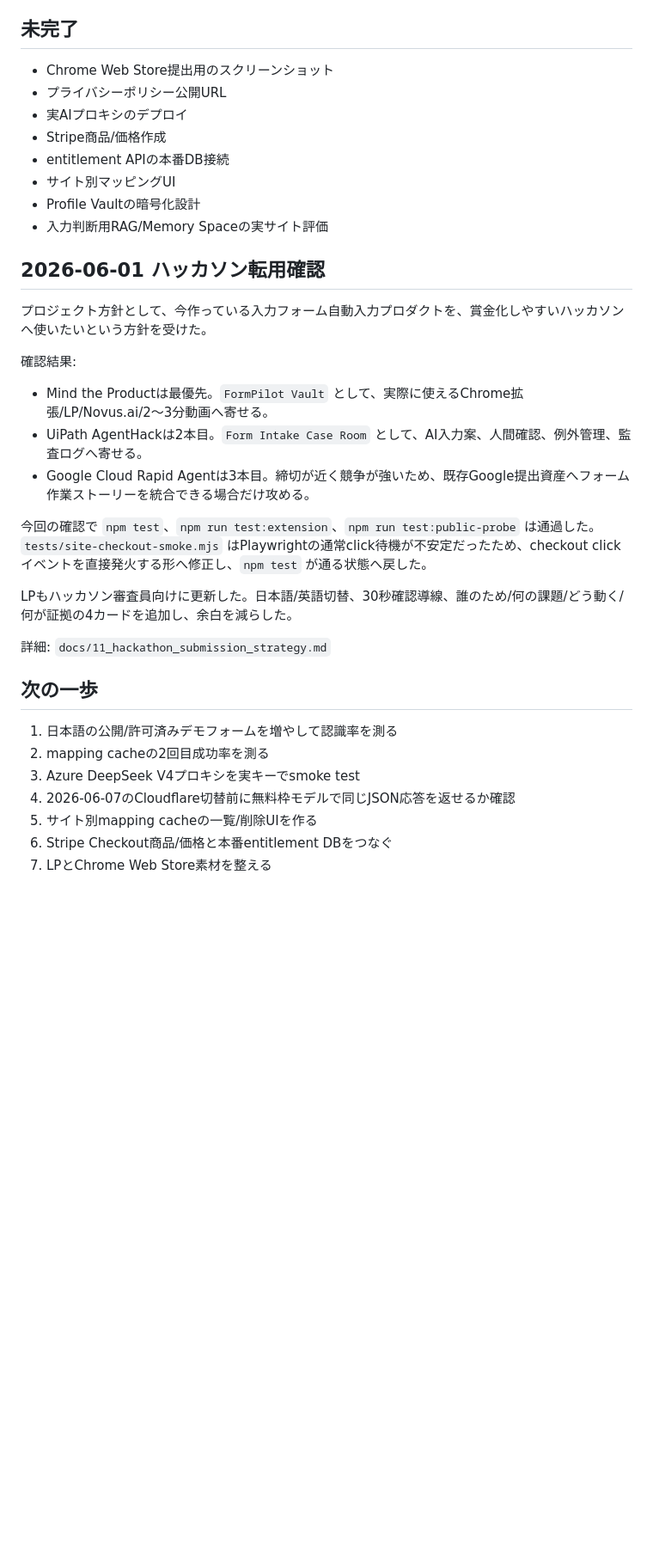
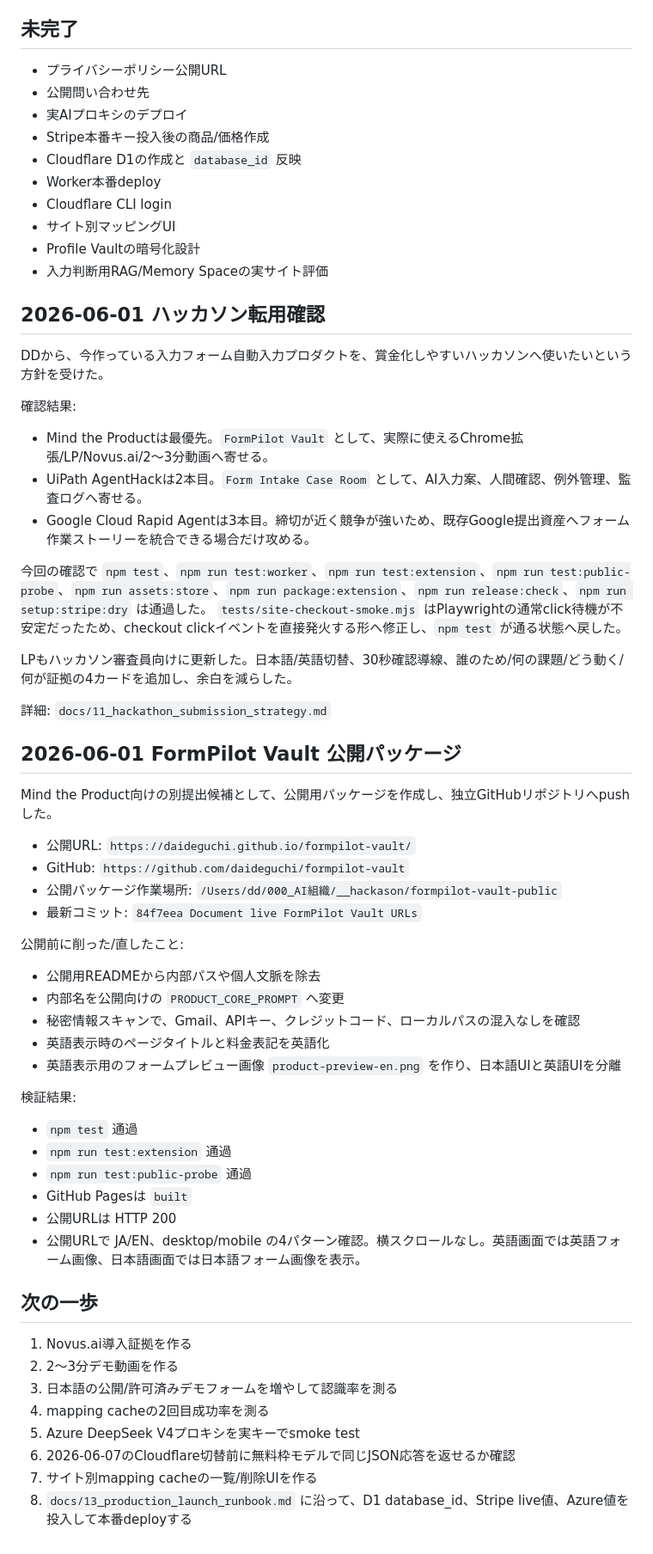
Before and after one commit to daideguchi/formpilot-vault, a Markdown page: docs/00_current_truth.md, the part around one of its changes. Shown at 86% size. GitHub-like rendering; blank space fills up the shorter version.

Commit message:
Document production blockers

```diff
--- a/docs/00_current_truth.md
+++ b/docs/00_current_truth.md
@@ -76,18 +99,20 @@ Stripe Checkout作成APIとLP側の決済導線も実装済みです。Plus/Pro/
 
 ## 未完了
 
-- Chrome Web Store提出用のスクリーンショット
 - プライバシーポリシー公開URL
+- 公開問い合わせ先
 - 実AIプロキシのデプロイ
-- Stripe商品/価格作成
-- entitlement APIの本番DB接続
+- Stripe本番キー投入後の商品/価格作成
+- Cloudflare D1の作成と `database_id` 反映
+- Worker本番deploy
+- Cloudflare CLI login
 - サイト別マッピングUI
 - Profile Vaultの暗号化設計
 - 入力判断用RAG/Memory Spaceの実サイト評価
 
 ## 2026-06-01 ハッカソン転用確認
 
-プロジェクト方針として、今作っている入力フォーム自動入力プロダクトを、賞金化しやすいハッカソンへ使いたいという方針を受けた。
+DDから、今作っている入力フォーム自動入力プロダクトを、賞金化しやすいハッカソンへ使いたいという方針を受けた。
 
 確認結果:
 
@@ -95,19 +120,46 @@ Stripe Checkout作成APIとLP側の決済導線も実装済みです。Plus/Pro/
 - UiPath AgentHackは2本目。`Form Intake Case Room` として、AI入力案、人間確認、例外管理、監査ログへ寄せる。
 - Google Cloud Rapid Agentは3本目。締切が近く競争が強いため、既存Google提出資産へフォーム作業ストーリーを統合できる場合だけ攻める。
 
-今回の確認で `npm test`、`npm run test:extension`、`npm run test:public-probe` は通過した。
+今回の確認で `npm test`、`npm run test:worker`、`npm run test:extension`、`npm run test:public-probe`、`npm run assets:store`、`npm run package:extension`、`npm run release:check`、`npm run setup:stripe:dry` は通過した。
 `tests/site-checkout-smoke.mjs` はPlaywrightの通常click待機が不安定だったため、checkout clickイベントを直接発火する形へ修正し、`npm test` が通る状態へ戻した。
 
 LPもハッカソン審査員向けに更新した。日本語/英語切替、30秒確認導線、誰のため/何の課題/どう動く/何が証拠の4カードを追加し、余白を減らした。
 
 詳細: `docs/11_hackathon_submission_strategy.md`
 
+## 2026-06-01 FormPilot Vault 公開パッケージ
+
+Mind the Product向けの別提出候補として、公開用パッケージを作成し、独立GitHubリポジトリへpushした。
+
+- 公開URL: `https://daideguchi.github.io/formpilot-vault/`
+- GitHub: `https://github.com/daideguchi/formpilot-vault`
+- 公開パッケージ作業場所: `/Users/dd/000_AI組織/__hackason/formpilot-vault-public`
+- 最新コミット: `84f7eea Document live FormPilot Vault URLs`
+
+公開前に削った/直したこと:
+
+- 公開用READMEから内部パスや個人文脈を除去
+- 内部名を公開向けの `PRODUCT_CORE_PROMPT` へ変更
+- 秘密情報スキャンで、Gmail、APIキー、クレジットコード、ローカルパスの混入なしを確認
+- 英語表示時のページタイトルと料金表記を英語化
+- 英語表示用のフォームプレビュー画像 `product-preview-en.png` を作り、日本語UIと英語UIを分離
+
+検証結果:
+
+- `npm test` 通過
+- `npm run test:extension` 通過
+- `npm run test:public-probe` 通過
+- GitHub Pagesは `built`
+- 公開URLは HTTP 200
+- 公開URLで JA/EN、desktop/mobile の4パターン確認。横スクロールなし。英語画面では英語フォーム画像、日本語画面では日本語フォーム画像を表示。
+
 ## 次の一歩
 
-1. 日本語の公開/許可済みデモフォームを増やして認識率を測る
-2. mapping cacheの2回目成功率を測る
-3. Azure DeepSeek V4プロキシを実キーでsmoke test
-4. 2026-06-07のCloudflare切替前に無料枠モデルで同じJSON応答を返せるか確認
-5. サイト別mapping cacheの一覧/削除UIを作る
-6. Stripe Checkout商品/価格と本番entitlement DBをつなぐ
-7. LPとChrome Web Store素材を整える
+1. Novus.ai導入証拠を作る
+2. 2〜3分デモ動画を作る
+3. 日本語の公開/許可済みデモフォームを増やして認識率を測る
+4. mapping cacheの2回目成功率を測る
+5. Azure DeepSeek V4プロキシを実キーでsmoke test
+6. 2026-06-07のCloudflare切替前に無料枠モデルで同じJSON応答を返せるか確認
+7. サイト別mapping cacheの一覧/削除UIを作る
+8. `docs/13_production_launch_runbook.md` に沿って、D1 database_id、Stripe live値、Azure値を投入して本番deployする
```
Also changed, not shown: other parts of docs/00_current_truth.md (+25 -2 lines), docs/13_production_launch_runbook.md (+18 -4 lines).
